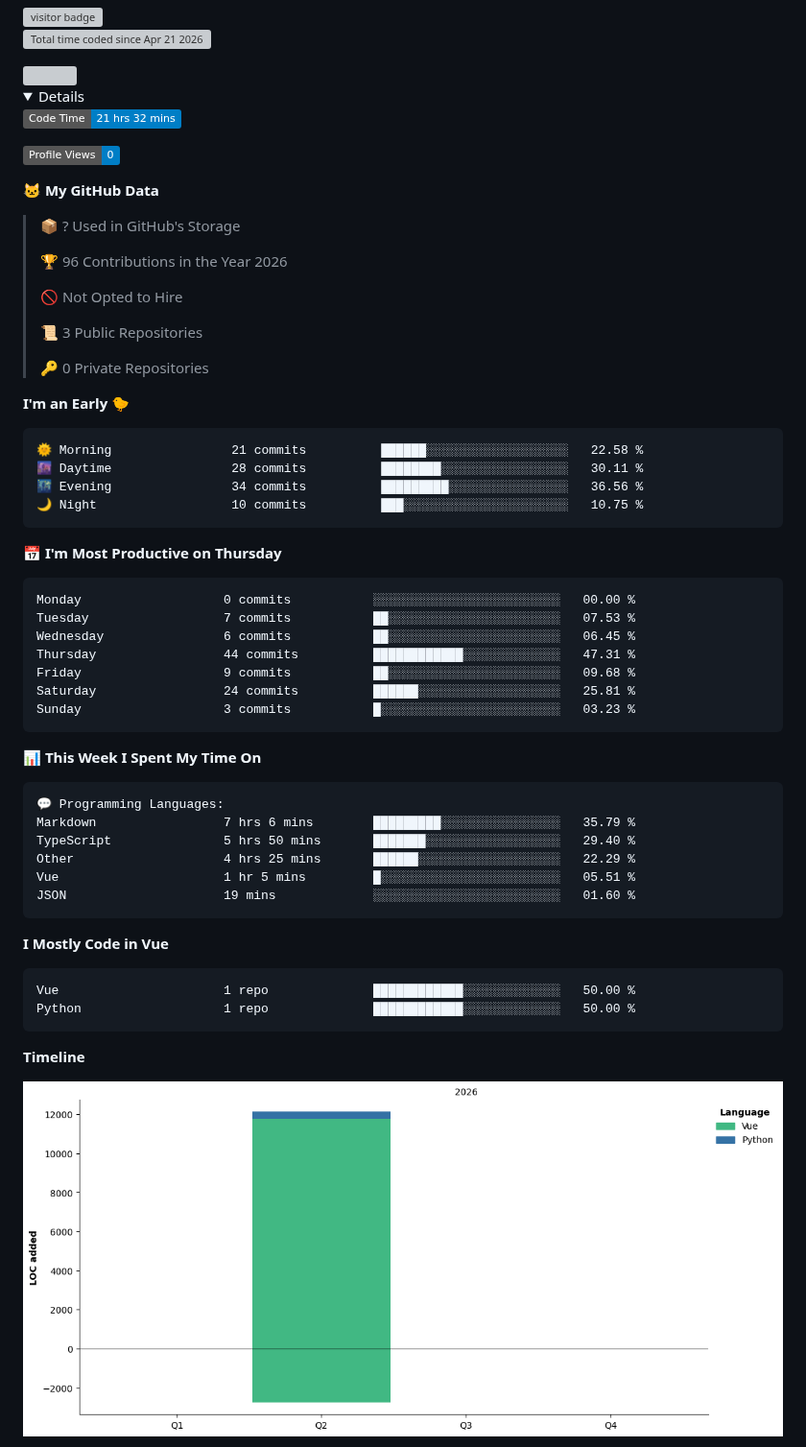
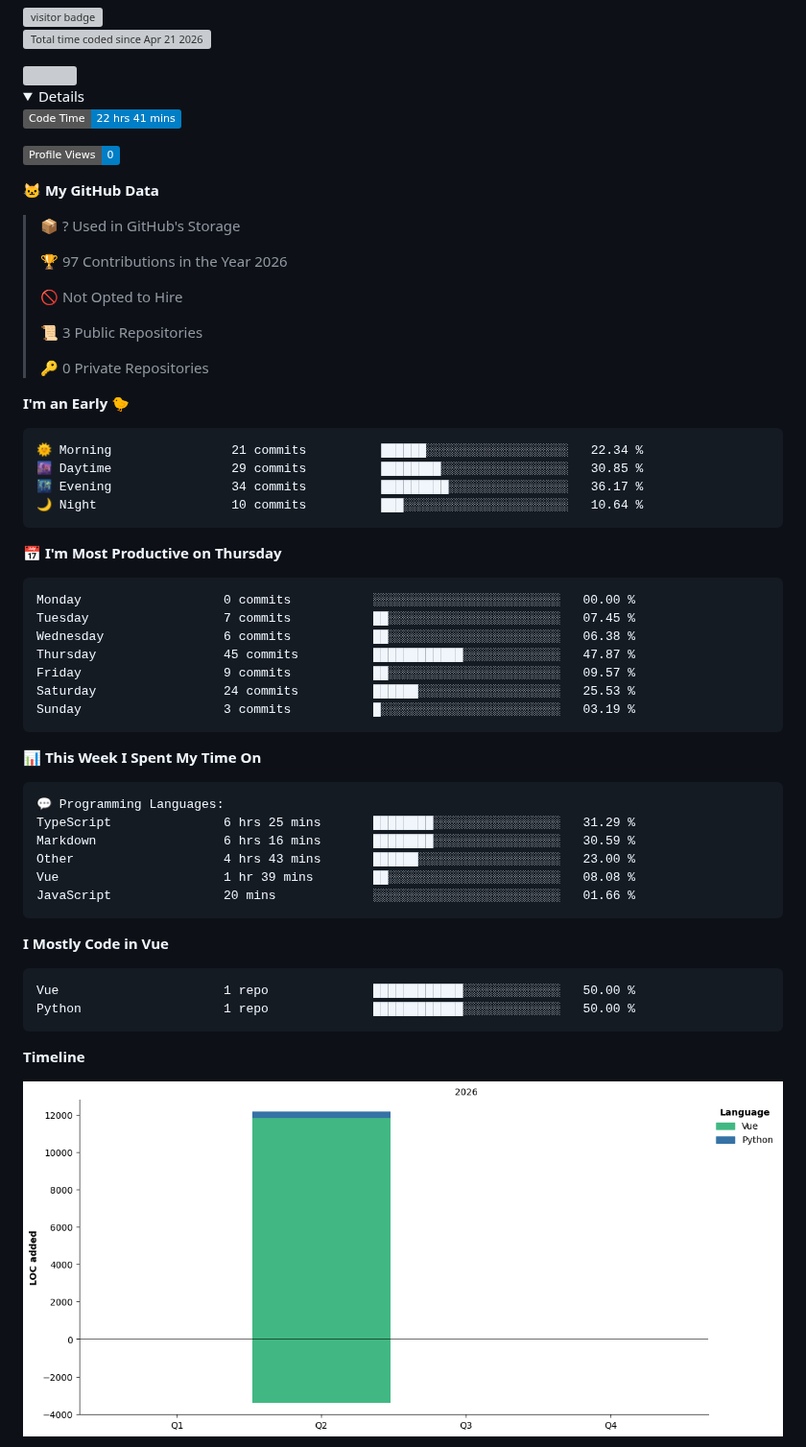
Before and after one commit to dougunduzii/dougunduzii, a Markdown page: README.md, the part around one of its changes. Shown at 96% size. Rendered like a GitHub page; pictures changed too: assets/bar_graph.png; folded sections open; badges without logos; grey boxes are pictures that could not be loaded.

Commit message:
Updated with Dev Metrics

````diff
--- a/README.md
+++ b/README.md
@@ -7,7 +7,7 @@
  <details>
 
  <!--START_SECTION:waka-->
-![Code Time](http://img.shields.io/badge/Code%20Time-21%20hrs%2032%20mins-blue?style=flat)
+![Code Time](http://img.shields.io/badge/Code%20Time-22%20hrs%2041%20mins-blue?style=flat)
 
 ![Profile Views](http://img.shields.io/badge/Profile%20Views-0-blue?style=flat)
 
@@ -15,7 +15,7 @@
 
 > 📦 ? Used in GitHub's Storage
  >
-> 🏆 96 Contributions in the Year 2026
+> 🏆 97 Contributions in the Year 2026
  >
 > 🚫 Not Opted to Hire
  >
@@ -26,21 +26,21 @@
 **I'm an Early 🐤**
 
 ```text
-🌞 Morning                21 commits          ██████░░░░░░░░░░░░░░░░░░░   22.58 %
-🌆 Daytime                28 commits          ████████░░░░░░░░░░░░░░░░░   30.11 %
-🌃 Evening                34 commits          █████████░░░░░░░░░░░░░░░░   36.56 %
-🌙 Night                  10 commits          ███░░░░░░░░░░░░░░░░░░░░░░   10.75 %
+🌞 Morning                21 commits          ██████░░░░░░░░░░░░░░░░░░░   22.34 %
+🌆 Daytime                29 commits          ████████░░░░░░░░░░░░░░░░░   30.85 %
+🌃 Evening                34 commits          █████████░░░░░░░░░░░░░░░░   36.17 %
+🌙 Night                  10 commits          ███░░░░░░░░░░░░░░░░░░░░░░   10.64 %
 ```
 📅 **I'm Most Productive on Thursday**
 
 ```text
 Monday                   0 commits           ░░░░░░░░░░░░░░░░░░░░░░░░░   00.00 %
-Tuesday                  7 commits           ██░░░░░░░░░░░░░░░░░░░░░░░   07.53 %
-Wednesday                6 commits           ██░░░░░░░░░░░░░░░░░░░░░░░   06.45 %
-Thursday                 44 commits          ████████████░░░░░░░░░░░░░   47.31 %
-Friday                   9 commits           ██░░░░░░░░░░░░░░░░░░░░░░░   09.68 %
-Saturday                 24 commits          ██████░░░░░░░░░░░░░░░░░░░   25.81 %
-Sunday                   3 commits           █░░░░░░░░░░░░░░░░░░░░░░░░   03.23 %
+Tuesday                  7 commits           ██░░░░░░░░░░░░░░░░░░░░░░░   07.45 %
+Wednesday                6 commits           ██░░░░░░░░░░░░░░░░░░░░░░░   06.38 %
+Thursday                 45 commits          ████████████░░░░░░░░░░░░░   47.87 %
+Friday                   9 commits           ██░░░░░░░░░░░░░░░░░░░░░░░   09.57 %
+Saturday                 24 commits          ██████░░░░░░░░░░░░░░░░░░░   25.53 %
+Sunday                   3 commits           █░░░░░░░░░░░░░░░░░░░░░░░░   03.19 %
 ```
 
 
@@ -48,11 +48,11 @@ Sunday                   3 commits           █░░░░░░░░░░
 
 ```text
 💬 Programming Languages:
-Markdown                 7 hrs 6 mins        █████████░░░░░░░░░░░░░░░░   35.79 %
-TypeScript               5 hrs 50 mins       ███████░░░░░░░░░░░░░░░░░░   29.40 %
-Other                    4 hrs 25 mins       ██████░░░░░░░░░░░░░░░░░░░   22.29 %
-Vue                      1 hr 5 mins         █░░░░░░░░░░░░░░░░░░░░░░░░   05.51 %
-JSON                     19 mins             ░░░░░░░░░░░░░░░░░░░░░░░░░   01.60 %
+TypeScript               6 hrs 25 mins       ████████░░░░░░░░░░░░░░░░░   31.29 %
+Markdown                 6 hrs 16 mins       ████████░░░░░░░░░░░░░░░░░   30.59 %
+Other                    4 hrs 43 mins       ██████░░░░░░░░░░░░░░░░░░░   23.00 %
+Vue                      1 hr 39 mins        ██░░░░░░░░░░░░░░░░░░░░░░░   08.08 %
+JavaScript               20 mins             ░░░░░░░░░░░░░░░░░░░░░░░░░   01.66 %
 ```
 
 **I Mostly Code in Vue**
````
Also changed, not shown: other parts of README.md (+1 -1 lines).
